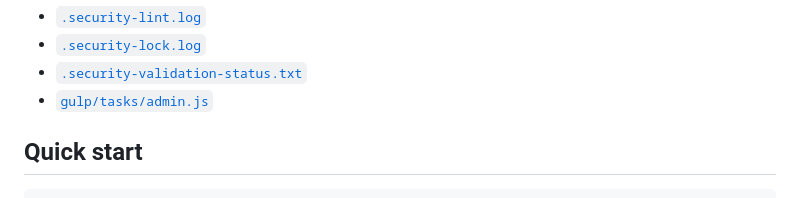
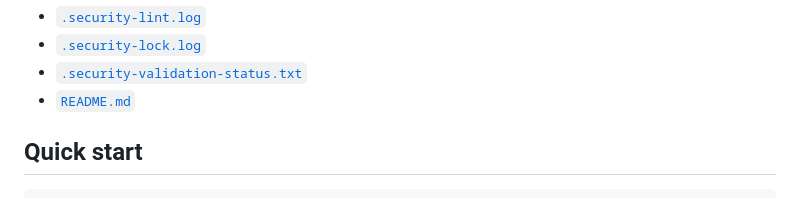
Before and after one commit to Nischhalsubba/design-ops-orchestrator, a Markdown page: README.md, the part around the change. Drawn GitHub-style.

```diff
--- a/README.md
+++ b/README.md
@@ -46,7 +46,7 @@ This branch differs from the default branch in the following detected paths:
 - [`.security-lint.log`](https://github.com/Nischhalsubba/design-ops-orchestrator/blob/agent/security-install-repair/.security-lint.log)
 - [`.security-lock.log`](https://github.com/Nischhalsubba/design-ops-orchestrator/blob/agent/security-install-repair/.security-lock.log)
 - [`.security-validation-status.txt`](https://github.com/Nischhalsubba/design-ops-orchestrator/blob/agent/security-install-repair/.security-validation-status.txt)
-- [`gulp/tasks/admin.js`](https://github.com/Nischhalsubba/design-ops-orchestrator/blob/agent/security-install-repair/gulp/tasks/admin.js)
+- [`README.md`](https://github.com/Nischhalsubba/design-ops-orchestrator/blob/agent/security-install-repair/README.md)
 
 ## Quick start
 
```
